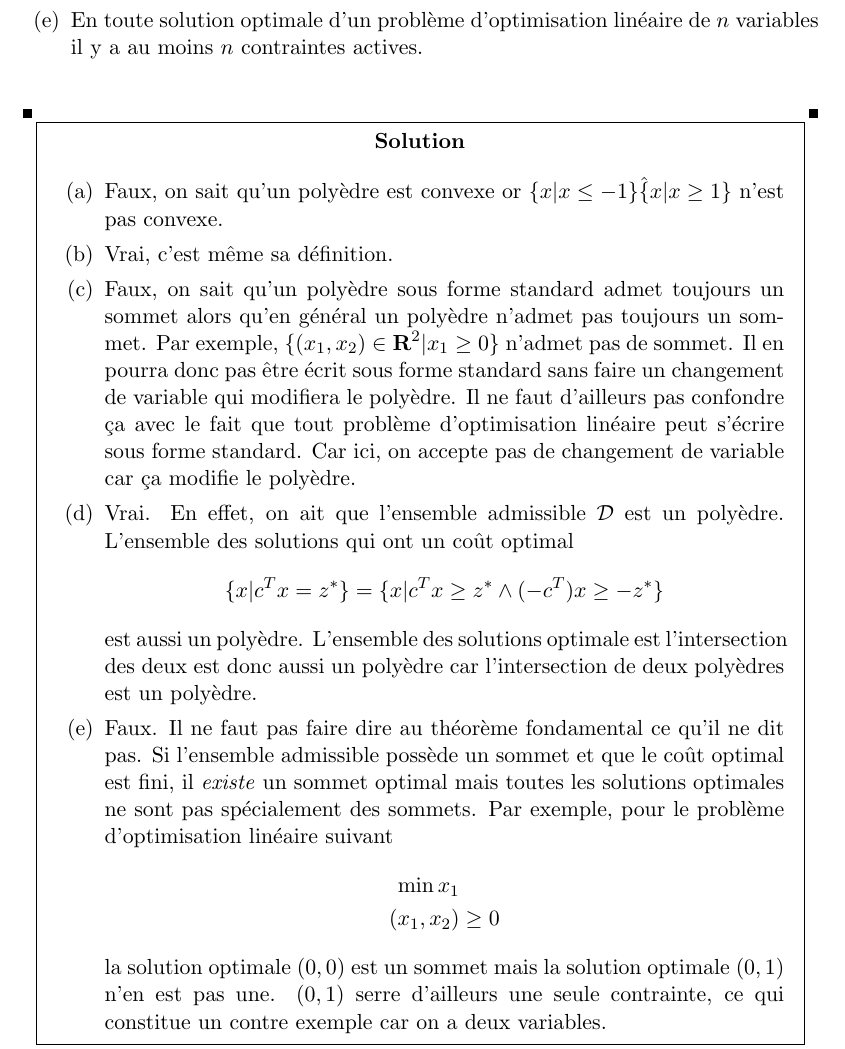
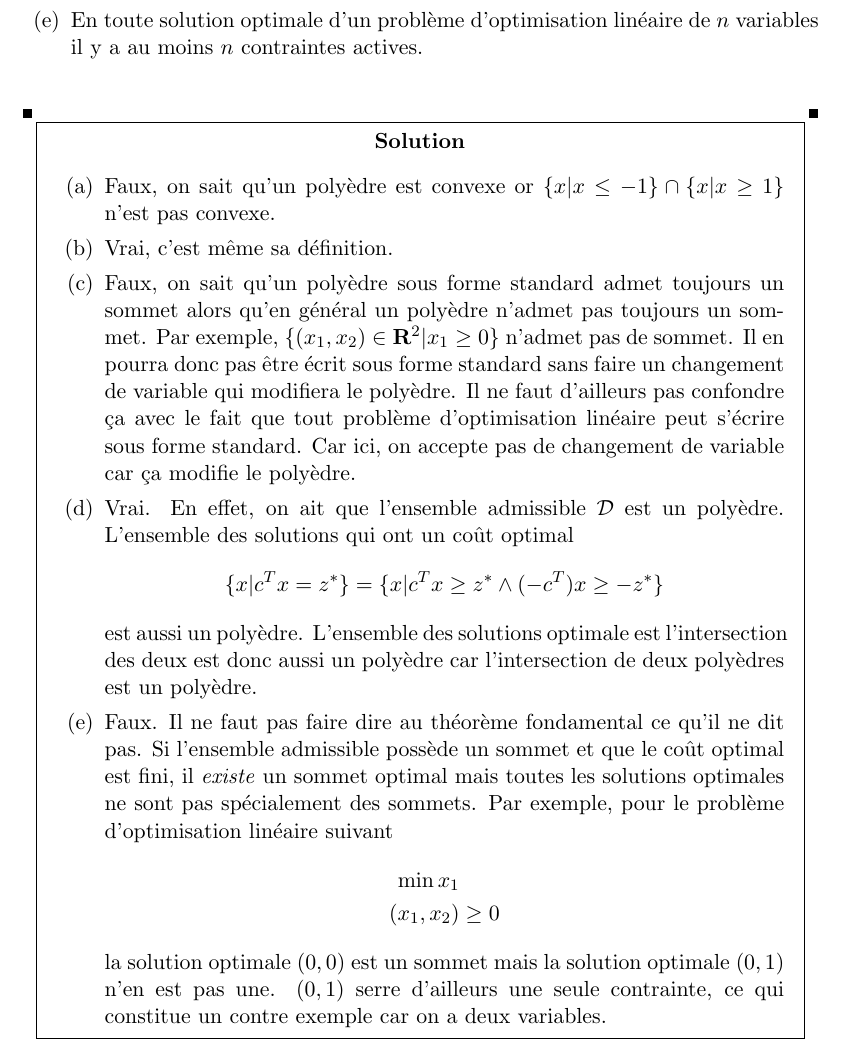
Before and after one commit to cassiersg/LINMA1702-exercices, a LaTeX document (LINMA1702-exercices.tex, which reads 3.tex): part of page 32 of 68, cut so that both start at the same text. Compiled offline with pdfLaTeX.

Commit message:
Fix typo in APE 3

```diff
--- a/3.tex
+++ b/3.tex
@@ -573,7 +573,7 @@ actives.\\
     \begin{solution}
       \begin{enumerate}
         \item Faux, on sait qu'un polyèdre est convexe or
-          $\{x | x \leq -1\} \hat \{x | x \geq 1\}$ n'est pas convexe.
+          $\{x | x \leq -1\} \cap \{x | x \geq 1\}$ n'est pas convexe.
         \item Vrai, c'est même sa définition.
         \item Faux, on sait qu'un polyèdre sous forme standard admet
           toujours un sommet alors qu'en général un polyèdre n'admet pas
```
